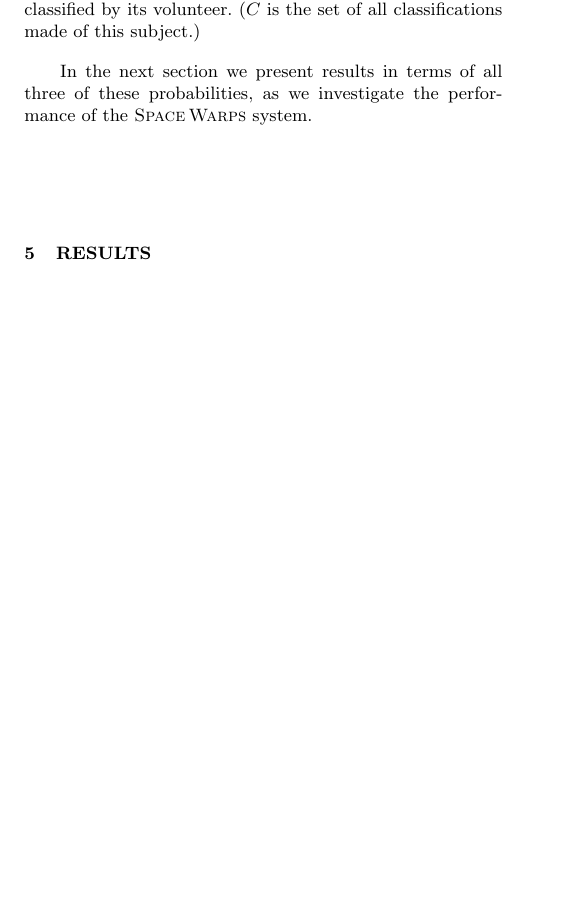
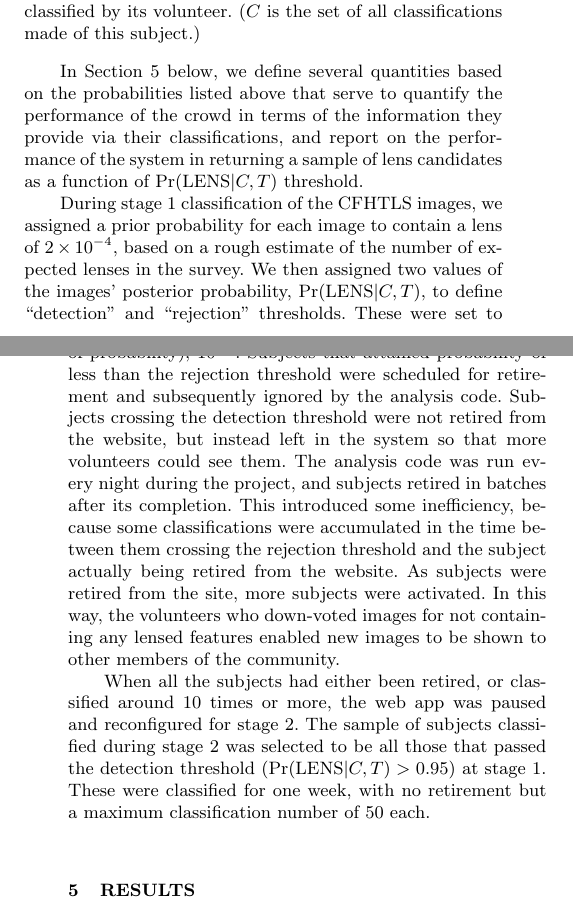
Before and after one commit to drphilmarshall/SpaceWarps, a LaTeX paper (doc/sw-system.tex): part of one column of page 5 of 12 before the commit and two parts of the columns of pages 5 and 6 of 12 after it, the two joined at a grey line, cut so that both start at the same text, the shorter picture padded with empty space. Compiled offline with pdfLaTeX; a LaTeX package or settings file that is missing is left out.

Commit message:
Explained classification stages

```diff
--- a/doc/sw-system.tex
+++ b/doc/sw-system.tex
@@ -551,8 +555,38 @@ set of all classifications made of this subject.)
 
 \end{itemize}
 
-In the next section we present results in terms of all three of these
-probabilities, as we investigate the performance of the \SW system.
+In \Sref{sec:results} below, we define several quantities based on the
+probabilities listed above that serve to quantify the performance of the crowd
+in terms of the information they provide via their classifications, and report
+on the performance of the system in returning a sample of lens candidates
+as a function of $\pr(\LENS|C,T)$ threshold.
+
+
+During stage 1 classification of the CFHTLS images, we assigned a prior
+probability for each image to contain a lens of $2\times10^{-4}$, based on a
+rough estimate of the number of expected lenses in the survey. We then
+assigned two values of the images' posterior probability, $\pr(\LENS|C,T)$, to
+define ``detection'' and ``rejection'' thresholds. These were set to be 0.95
+and (approximately symmetrically in the logarithm of probability), $10^{-7}$.
+Subjects that attained probability of less than the rejection threshold were
+scheduled for retirement and subsequently ignored by the analysis code.
+Subjects crossing the detection threshold were not retired from the website,
+but instead left in the system so that more volunteers could see them.
+The analysis code was run every night during the project, and subjects retired
+in batches after its completion. This introduced some inefficiency, because
+some classifications were accumulated in the time between them crossing the
+rejection threshold and the subject actually being retired from the website.
+As subjects were retired from the site, more subjects were activated. In this
+way, the volunteers who down-voted images for not containing any lensed
+features enabled new images to be shown to other members of the community.
+
+When all the subjects had either been retired, or classified around 10 times
+or more, the web app was paused and reconfigured for stage 2. The sample of
+subjects classified during stage 2 was selected to be all those that passed
+the detection threshold ($\pr(\LENS|C,T) > 0.95$) at stage 1. These were
+classified for one week, with no retirement but a maximum classification
+number of 50 each.
+
 
 %%%%%%%%%%%%%%%%%%%%%%%%%%%%%%%%%%%%%%%%%%%%%%%%%%%%%%%%%%%%%%%%%%%%%%%%%%%%%%
 
```
Also changed, not shown: doc/sw-system.pdf, doc/sw-system.tex (37 more changed lines).
